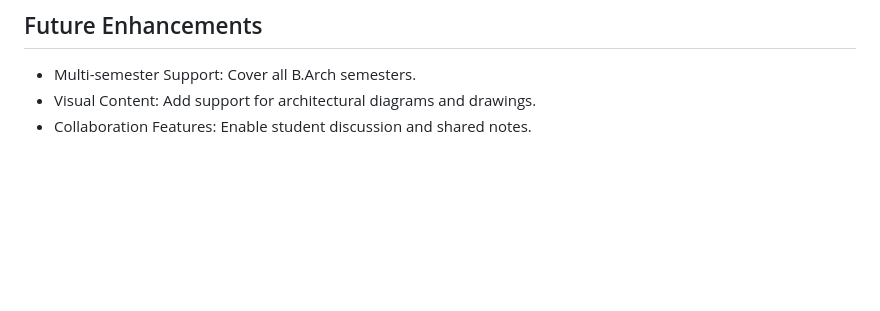
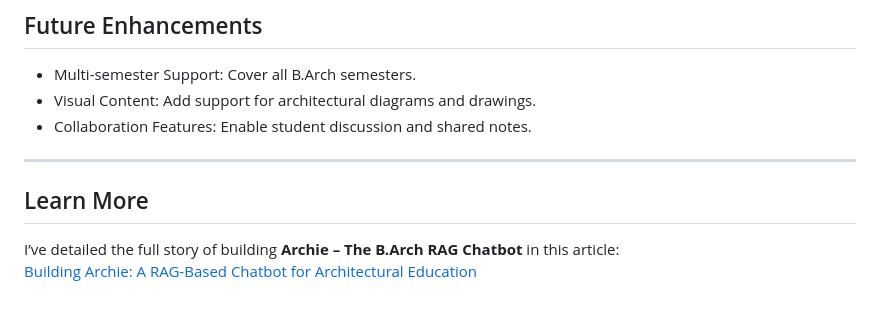
Before and after one commit to sarfraspc/barch-rag-chatbot, a Markdown page: README.md, the part around the change. Rendered like a GitHub page; blank space fills up the shorter version.

```diff
--- a/README.md
+++ b/README.md
@@ -81,3 +81,9 @@ uvicorn app.app:app --reload
 - Multi-semester Support: Cover all B.Arch semesters.
 - Visual Content: Add support for architectural diagrams and drawings.
 - Collaboration Features: Enable student discussion and shared notes.
+---
+
+## Learn More
+
+I’ve detailed the full story of building **Archie – The B.Arch RAG Chatbot** in this article:
+[Building Archie: A RAG-Based Chatbot for Architectural Education](https://medium.com/@sarfrasspc/building-archie-a-rag-based-chatbot-for-architectural-education-bec9d650e7f9)
```
